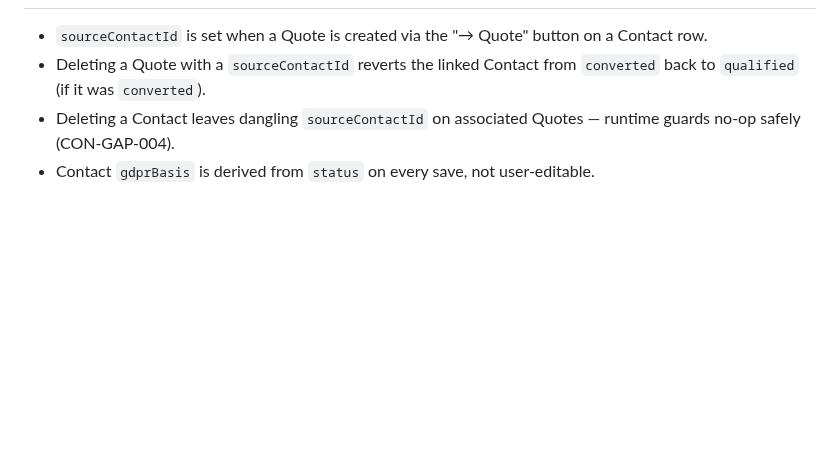
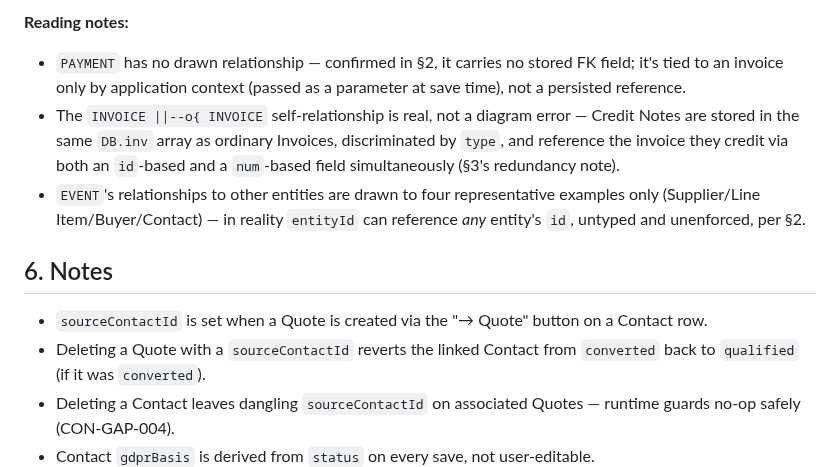
Before and after one commit to stkdcfpm/stackd-ops, a Markdown page: docs/data-model.md, the part around one of its changes. Drawn GitHub-style; blank space fills up the shorter version.

```diff
--- a/docs/data-model.md
+++ b/docs/data-model.md
@@ -155,3 +263,9 @@ All entities persist as JSON arrays under a single `localStorage` key per entity
+**Reading notes:**
+- `PAYMENT` has no drawn relationship — confirmed in §2, it carries no stored FK field; it's tied to an invoice only by application context (passed as a parameter at save time), not a persisted reference.
+- The `INVOICE ||--o{ INVOICE` self-relationship is real, not a diagram error — Credit Notes are stored in the same `DB.inv` array as ordinary Invoices, discriminated by `type`, and reference the invoice they credit via both an `id`-based and a `num`-based field simultaneously (§3's redundancy note).
+- `EVENT`'s relationships to other entities are drawn to four representative examples only (Supplier/Line Item/Buyer/Contact) — in reality `entityId` can reference *any* entity's `id`, untyped and unenforced, per §2.
+
+## 6. Notes
 
 - `sourceContactId` is set when a Quote is created via the "→ Quote" button on a Contact row.
 - Deleting a Quote with a `sourceContactId` reverts the linked Contact from `converted` back to `qualified` (if it was `converted`).
```
Also changed, not shown: other parts of docs/data-model.md (+109 -1 lines).
